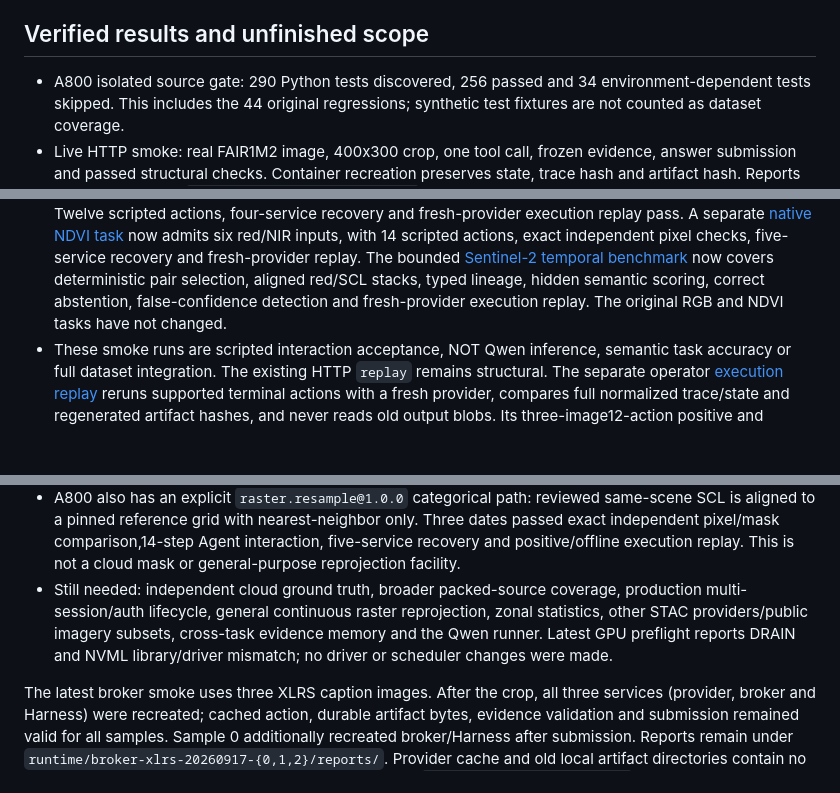
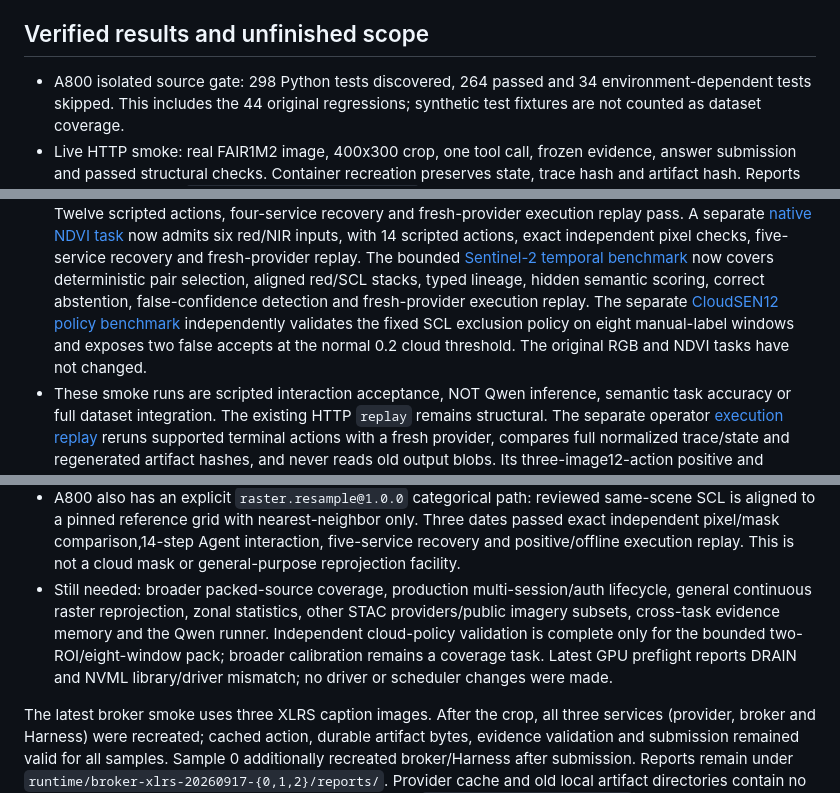
Before and after one commit to MingYang1010/rsharness, a Markdown page: docs/eo-gym-integration.md, 3 parts joined by grey strips. Drawn GitHub-style; blank space fills up the shorter version.

Commit message:
docs(evaluation): record cloud policy counterexamples

```diff
--- a/docs/eo-gym-integration.md
+++ b/docs/eo-gym-integration.md
@@ -103,7 +103,7 @@ OpenBLAS attempted 64 threads, hit the 64-PID container limit and the API exited
 
 ## Verified results and unfinished scope
 
-- A800 isolated source gate: 290 Python tests discovered, 256 passed and 34
+- A800 isolated source gate: 298 Python tests discovered, 264 passed and 34
   environment-dependent tests skipped. This includes the 44 original regressions;
   synthetic test fixtures are not counted as dataset coverage.
 - Live HTTP smoke: real FAIR1M2 image, 400x300 crop, one tool call, frozen evidence,
@@ -131,7 +131,11 @@ OpenBLAS attempted 64 threads, hit the 64-PID container limit and the API exited
   [Sentinel-2 temporal benchmark](temporal-benchmark-v1.md) now covers
   deterministic pair selection, aligned red/SCL stacks, typed lineage,
   hidden semantic scoring, correct abstention, false-confidence detection and
-  fresh-provider execution replay. The original RGB and NDVI tasks have not changed.
+  fresh-provider execution replay. The separate
+  [CloudSEN12 policy benchmark](cloud-policy-benchmark-v1.md) independently
+  validates the fixed SCL exclusion policy on eight manual-label windows and
+  exposes two false accepts at the normal 0.2 cloud threshold. The original RGB
+  and NDVI tasks have not changed.
 - These smoke runs are scripted interaction acceptance, NOT Qwen inference,
   semantic task accuracy or full dataset integration. The existing HTTP `replay`
   remains structural. The separate operator [execution replay](execution-replay.md)
@@ -153,11 +157,13 @@ OpenBLAS attempted 64 threads, hit the 64-PID container limit and the API exited
   Three dates passed exact independent pixel/mask comparison,14-step Agent
   interaction, five-service recovery and positive/offline execution replay. This
   is not a cloud mask or general-purpose reprojection facility.
-- Still needed: independent cloud ground truth, broader packed-source coverage,
-  production multi-session/auth lifecycle, general continuous raster reprojection,
-  zonal statistics, other STAC providers/public imagery subsets, cross-task
-  evidence memory and the Qwen runner. Latest GPU preflight reports DRAIN and
-  NVML library/driver mismatch; no driver or scheduler changes were made.
+- Still needed: broader packed-source coverage, production
+  multi-session/auth lifecycle, general continuous raster reprojection, zonal
+  statistics, other STAC providers/public imagery subsets, cross-task evidence
+  memory and the Qwen runner. Independent cloud-policy validation is complete
+  only for the bounded two-ROI/eight-window pack; broader calibration remains a
+  coverage task. Latest GPU preflight reports DRAIN and NVML library/driver
+  mismatch; no driver or scheduler changes were made.
 
 The latest broker smoke uses three XLRS caption images. After the crop, all three
 services (provider, broker and Harness) were recreated; cached action, durable
```
Also changed, not shown: docs/cloud-policy-benchmark-v1.md (added, +123 -0 lines), docs/temporal-benchmark-v1.md (+11 -7 lines).
